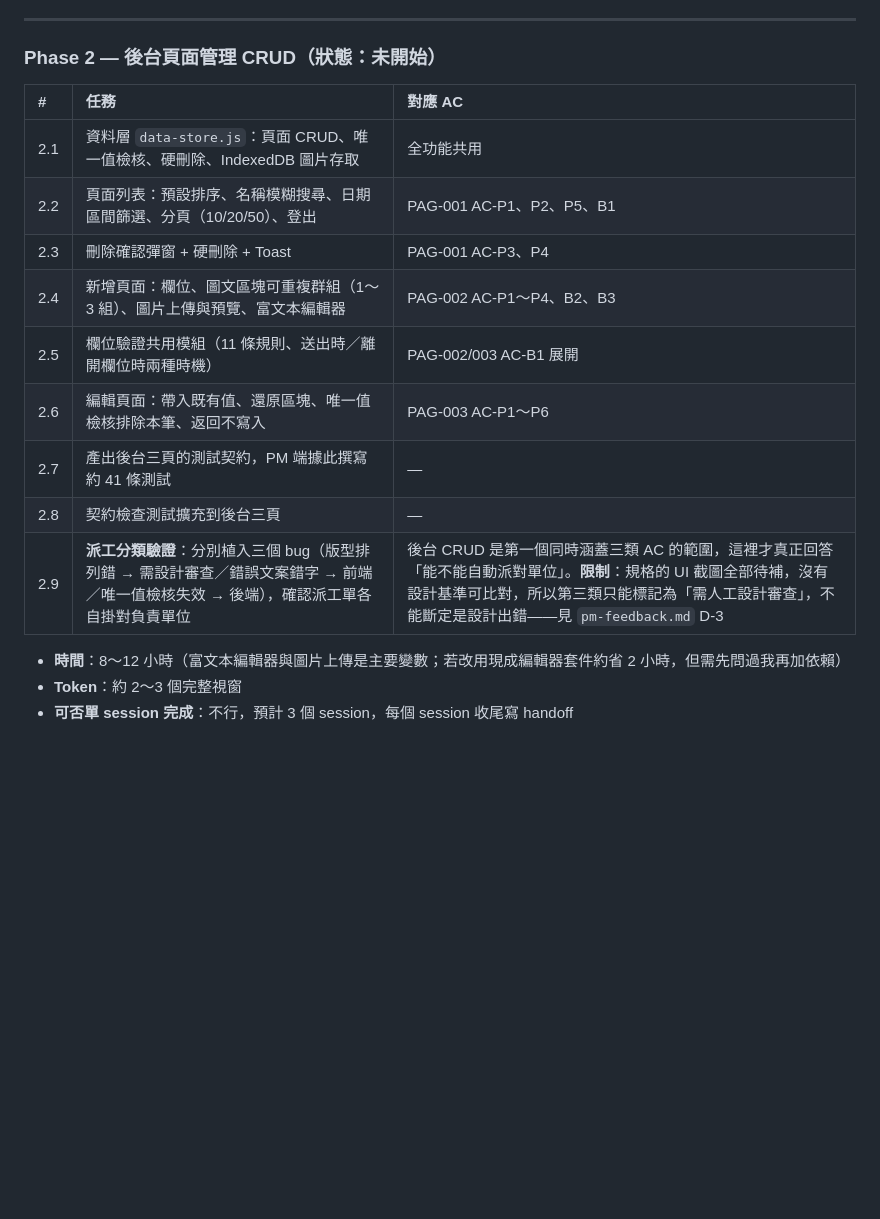
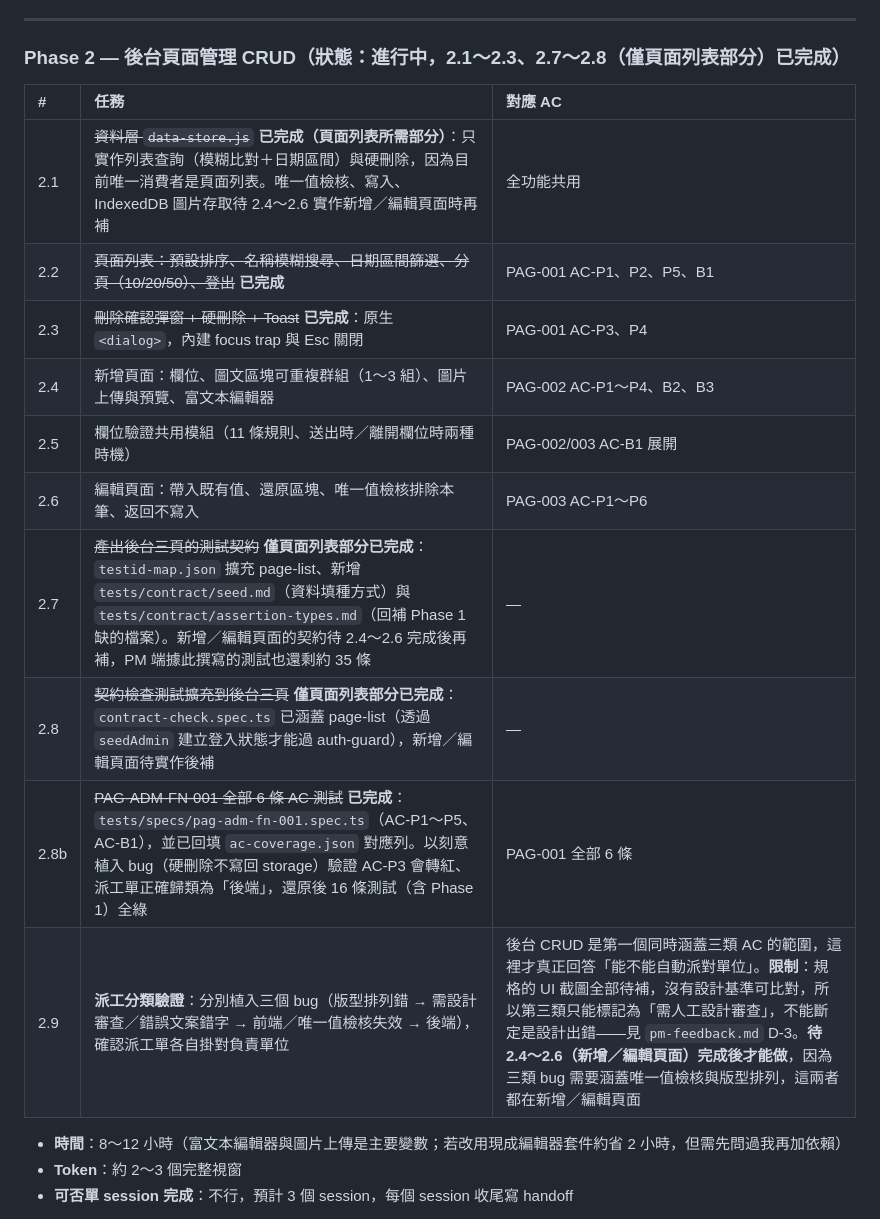
Before and after one commit to Shui-Ching/automated-test, a Markdown page: docs/project-plan.md, the part around the change. Rendered like a GitHub page; blank space fills up the shorter version.

Commit message:
docs: Phase 2 狀態更新 — 頁面列表（2.1~2.3、2.7~2.8）已完成
Co-Authored-By: Claude Sonnet 5 <noreply@anthropic.com>

```diff
--- a/docs/project-plan.md
+++ b/docs/project-plan.md
@@ -129,19 +129,20 @@ project-plan.md          ← 本檔
 
 ---
 
-### Phase 2 — 後台頁面管理 CRUD（狀態：未開始）
+### Phase 2 — 後台頁面管理 CRUD（狀態：進行中，2.1～2.3、2.7～2.8（僅頁面列表部分）已完成）
 
 | # | 任務 | 對應 AC |
 | :-- | :--- | :--- |
-| 2.1 | 資料層 `data-store.js`：頁面 CRUD、唯一值檢核、硬刪除、IndexedDB 圖片存取 | 全功能共用 |
-| 2.2 | 頁面列表：預設排序、名稱模糊搜尋、日期區間篩選、分頁（10/20/50）、登出 | PAG-001 AC-P1、P2、P5、B1 |
-| 2.3 | 刪除確認彈窗 + 硬刪除 + Toast | PAG-001 AC-P3、P4 |
+| 2.1 | ~~資料層 `data-store.js`~~ **已完成（頁面列表所需部分）**：只實作列表查詢（模糊比對＋日期區間）與硬刪除，因為目前唯一消費者是頁面列表。唯一值檢核、寫入、IndexedDB 圖片存取待 2.4～2.6 實作新增／編輯頁面時再補 | 全功能共用 |
+| 2.2 | ~~頁面列表：預設排序、名稱模糊搜尋、日期區間篩選、分頁（10/20/50）、登出~~ **已完成** | PAG-001 AC-P1、P2、P5、B1 |
+| 2.3 | ~~刪除確認彈窗 + 硬刪除 + Toast~~ **已完成**：原生 `<dialog>`，內建 focus trap 與 Esc 關閉 | PAG-001 AC-P3、P4 |
 | 2.4 | 新增頁面：欄位、圖文區塊可重複群組（1～3 組）、圖片上傳與預覽、富文本編輯器 | PAG-002 AC-P1～P4、B2、B3 |
 | 2.5 | 欄位驗證共用模組（11 條規則、送出時／離開欄位時兩種時機） | PAG-002/003 AC-B1 展開 |
 | 2.6 | 編輯頁面：帶入既有值、還原區塊、唯一值檢核排除本筆、返回不寫入 | PAG-003 AC-P1～P6 |
-| 2.7 | 產出後台三頁的測試契約，PM 端據此撰寫約 41 條測試 | — |
-| 2.8 | 契約檢查測試擴充到後台三頁 | — |
-| 2.9 | **派工分類驗證**：分別植入三個 bug（版型排列錯 → 需設計審查／錯誤文案錯字 → 前端／唯一值檢核失效 → 後端），確認派工單各自掛對負責單位 | 後台 CRUD 是第一個同時涵蓋三類 AC 的範圍，這裡才真正回答「能不能自動派對單位」。**限制**：規格的 UI 截圖全部待補，沒有設計基準可比對，所以第三類只能標記為「需人工設計審查」，不能斷定是設計出錯——見 `pm-feedback.md` D-3 |
+| 2.7 | ~~產出後台三頁的測試契約~~ **僅頁面列表部分已完成**：`testid-map.json` 擴充 page-list、新增 `tests/contract/seed.md`（資料填種方式）與 `tests/contract/assertion-types.md`（回補 Phase 1 缺的檔案）。新增／編輯頁面的契約待 2.4～2.6 完成後再補，PM 端據此撰寫的測試也還剩約 35 條 | — |
+| 2.8 | ~~契約檢查測試擴充到後台三頁~~ **僅頁面列表部分已完成**：`contract-check.spec.ts` 已涵蓋 page-list（透過 `seedAdmin` 建立登入狀態才能過 auth-guard），新增／編輯頁面待實作後補 | — |
+| 2.8b | ~~PAG-ADM-FN-001 全部 6 條 AC 測試~~ **已完成**：`tests/specs/pag-adm-fn-001.spec.ts`（AC-P1～P5、AC-B1），並已回填 `ac-coverage.json` 對應列。以刻意植入 bug（硬刪除不寫回 storage）驗證 AC-P3 會轉紅、派工單正確歸類為「後端」，還原後 16 條測試（含 Phase 1）全綠 | PAG-001 全部 6 條 |
+| 2.9 | **派工分類驗證**：分別植入三個 bug（版型排列錯 → 需設計審查／錯誤文案錯字 → 前端／唯一值檢核失效 → 後端），確認派工單各自掛對負責單位 | 後台 CRUD 是第一個同時涵蓋三類 AC 的範圍，這裡才真正回答「能不能自動派對單位」。**限制**：規格的 UI 截圖全部待補，沒有設計基準可比對，所以第三類只能標記為「需人工設計審查」，不能斷定是設計出錯——見 `pm-feedback.md` D-3。**待 2.4～2.6（新增／編輯頁面）完成後才能做**，因為三類 bug 需要涵蓋唯一值檢核與版型排列，這兩者都在新增／編輯頁面 |
 
 - **時間**：8～12 小時（富文本編輯器與圖片上傳是主要變數；若改用現成編輯器套件約省 2 小時，但需先問過我再加依賴）
 - **Token**：約 2～3 個完整視窗
```
